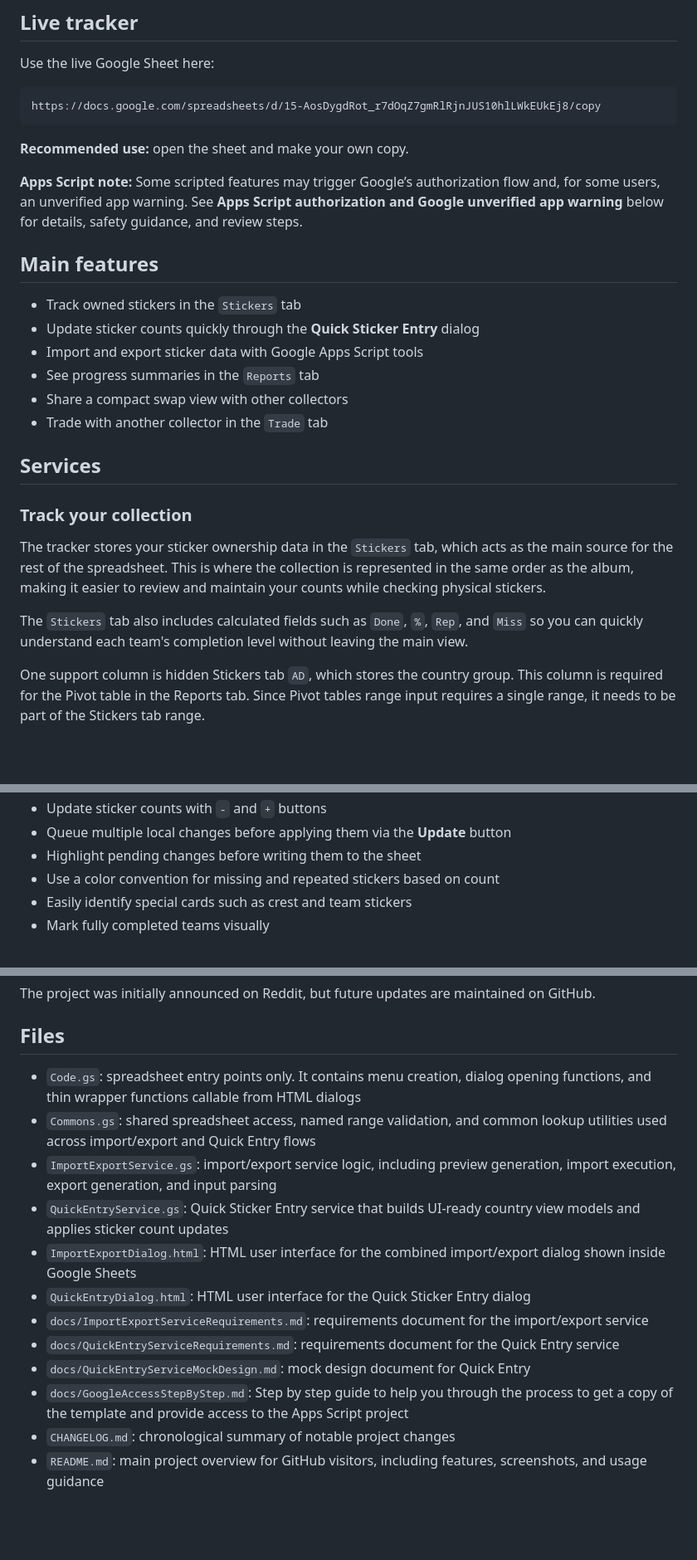
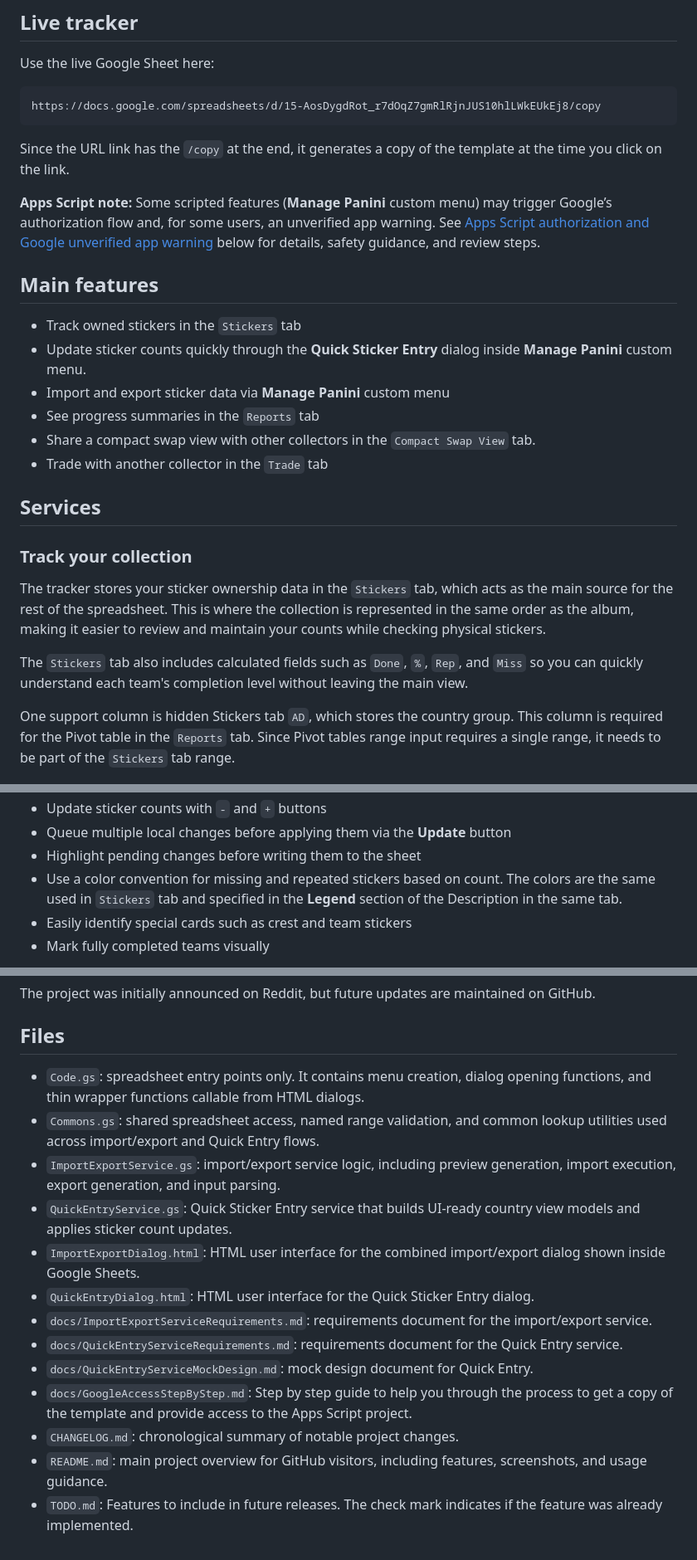
Before and after one commit to dlealv/panini-wc-2026-gsheet-tracker, a Markdown page: README.md, 3 parts joined by grey strips. Shown at 83% size. Drawn GitHub-style; blank space fills up the shorter version.

Commit message:
Update README with clearer usage and feature details
Clarified usage instructions and updated feature descriptions in the README.

````diff
--- a/README.md
+++ b/README.md
@@ -18,17 +18,17 @@ Use the live Google Sheet here:
 https://docs.google.com/spreadsheets/d/15-AosDygdRot_r7dOqZ7gmRlRjnJUS10hlLWkEUkEj8/copy
 ```
 
-**Recommended use:** open the sheet and make your own copy.
+Since the URL link has the `/copy` at the end, it generates a copy of the template at the time you click on the link.
 
-**Apps Script note:** Some scripted features may trigger Google’s authorization flow and, for some users, an unverified app warning. See **Apps Script authorization and Google unverified app warning** below for details, safety guidance, and review steps.
+**Apps Script note:** Some scripted features (**Manage Panini** custom menu) may trigger Google’s authorization flow and, for some users, an unverified app warning. See [Apps Script authorization and Google unverified app warning](#apps-script-authorization-and-google-unverified-app-warning) below for details, safety guidance, and review steps.
 
 ## Main features
 
 - Track owned stickers in the `Stickers` tab
-- Update sticker counts quickly through the **Quick Sticker Entry** dialog
-- Import and export sticker data with Google Apps Script tools
+- Update sticker counts quickly through the **Quick Sticker Entry** dialog inside **Manage Panini** custom menu.
+- Import and export sticker data via **Manage Panini** custom menu
 - See progress summaries in the `Reports` tab
-- Share a compact swap view with other collectors
+- Share a compact swap view with other collectors in the `Compact Swap View` tab.
 - Trade with another collector in the `Trade` tab
 
 ## Services
@@ -39,7 +39,7 @@ The tracker stores your sticker ownership data in the `Stickers` tab, which acts
 
 The `Stickers` tab also includes calculated fields such as `Done`, `%`, `Rep`, and `Miss` so you can quickly understand each team's completion level without leaving the main view.
 
-One support column is hidden Stickers tab `AD`, which stores the country group. This column is required for the Pivot table in the Reports tab. Since Pivot tables range input requires a single range, it needs to be part of the Stickers tab range.
+One support column is hidden Stickers tab `AD`, which stores the country group. This column is required for the Pivot table in the `Reports` tab. Since Pivot tables range input requires a single range, it needs to be part of the `Stickers` tab range.
 
 ![Stickers tab](images/stickersView.jpg)
 
@@ -63,7 +63,7 @@ Main capabilities:
 - Update sticker counts with `-` and `+` buttons
 - Queue multiple local changes before applying them via the **Update** button
 - Highlight pending changes before writing them to the sheet
-- Use a color convention for missing and repeated stickers based on count
+- Use a color convention for missing and repeated stickers based on count. The colors are the same used in `Stickers` tab and specified in the **Legend** section of the Description in the same tab.
 - Easily identify special cards such as crest and team stickers
 - Mark fully completed teams visually
 
@@ -271,15 +273,16 @@ The project was initially announced on Reddit, but future updates are maintained
 
 ## Files
 
-- `Code.gs`: spreadsheet entry points only. It contains menu creation, dialog opening functions, and thin wrapper functions callable from HTML dialogs
-- `Commons.gs`: shared spreadsheet access, named range validation, and common lookup utilities used across import/export and Quick Entry flows
-- `ImportExportService.gs`: import/export service logic, including preview generation, import execution, export generation, and input parsing
-- `QuickEntryService.gs`: Quick Sticker Entry service that builds UI-ready country view models and applies sticker count updates
-- `ImportExportDialog.html`: HTML user interface for the combined import/export dialog shown inside Google Sheets
-- `QuickEntryDialog.html`: HTML user interface for the Quick Sticker Entry dialog
-- `docs/ImportExportServiceRequirements.md`: requirements document for the import/export service
-- `docs/QuickEntryServiceRequirements.md`: requirements document for the Quick Entry service
-- `docs/QuickEntryServiceMockDesign.md`: mock design document for Quick Entry
-- `docs/GoogleAccessStepByStep.md`: Step by step guide to help you through the process to get a copy of the template and provide access to the Apps Script project
-- `CHANGELOG.md`: chronological summary of notable project changes
-- `README.md`: main project overview for GitHub visitors, including features, screenshots, and usage guidance
+- `Code.gs`: spreadsheet entry points only. It contains menu creation, dialog opening functions, and thin wrapper functions callable from HTML dialogs.
+- `Commons.gs`: shared spreadsheet access, named range validation, and common lookup utilities used across import/export and Quick Entry flows.
+- `ImportExportService.gs`: import/export service logic, including preview generation, import execution, export generation, and input parsing.
+- `QuickEntryService.gs`: Quick Sticker Entry service that builds UI-ready country view models and applies sticker count updates.
+- `ImportExportDialog.html`: HTML user interface for the combined import/export dialog shown inside Google Sheets.
+- `QuickEntryDialog.html`: HTML user interface for the Quick Sticker Entry dialog.
+- `docs/ImportExportServiceRequirements.md`: requirements document for the import/export service.
+- `docs/QuickEntryServiceRequirements.md`: requirements document for the Quick Entry service.
+- `docs/QuickEntryServiceMockDesign.md`: mock design document for Quick Entry.
+- `docs/GoogleAccessStepByStep.md`: Step by step guide to help you through the process to get a copy of the template and provide access to the Apps Script project.
+- `CHANGELOG.md`: chronological summary of notable project changes.
+- `README.md`: main project overview for GitHub visitors, including features, screenshots, and usage guidance.
+- `TODO.md`: Features to include in future releases. The check mark indicates if the feature was already implemented.
````
Also changed, not shown: other parts of README.md (+5 -3 lines).
